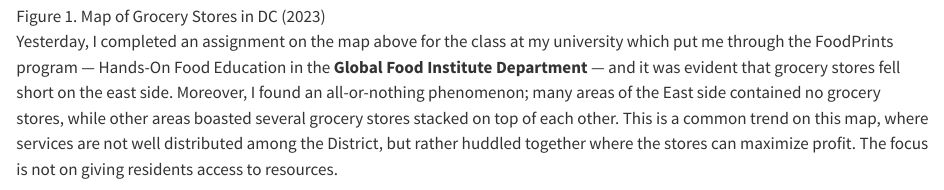
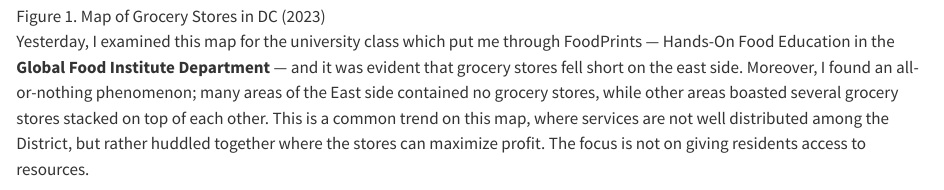
Before and after one commit to imaadabbasi/datsblog, a Quarto document (posts/post1/index.qmd): the page in a window 1100 px wide, from 400 px down. Rendered offline with R 4.5, knitr and Pandoc in place of Quarto, with nearby package versions.

Commit message:
update to post1

```diff
--- a/posts/post1/index.qmd
+++ b/posts/post1/index.qmd
@@ -13,7 +13,7 @@ Today is my first day as an assistant teacher for *FoodPrints*, an organization
 
 ![Figure 1. Map of Grocery Stores in DC (2023)](images/Grocery_Store_Map.png)
 
-Yesterday, I completed an assignment on the map above for the class at my university which put me through the FoodPrints program &mdash; Hands-On Food Education in the **Global Food Institute Department** &mdash; and it was evident that grocery stores fell short on the east side. Moreover, I found an all-or-nothing phenomenon; many areas of the East side contained no grocery stores, while other areas boasted several grocery stores stacked on top of each other. This is a common trend on this map, where services are not well distributed among the District, but rather huddled together where the stores can maximize profit. The focus is not on giving residents access to resources.
+Yesterday, I examined this map for the university class which put me through FoodPrints &mdash; Hands-On Food Education in the **Global Food Institute Department** &mdash; and it was evident that grocery stores fell short on the east side. Moreover, I found an all-or-nothing phenomenon; many areas of the East side contained no grocery stores, while other areas boasted several grocery stores stacked on top of each other. This is a common trend on this map, where services are not well distributed among the District, but rather huddled together where the stores can maximize profit. The focus is not on giving residents access to resources.
 
 ![Figure 2. DC Transit on Google Maps](images/DC_Transit_Map.png)
 
```
Also changed, not shown: docs/search.json, 5 other files.
